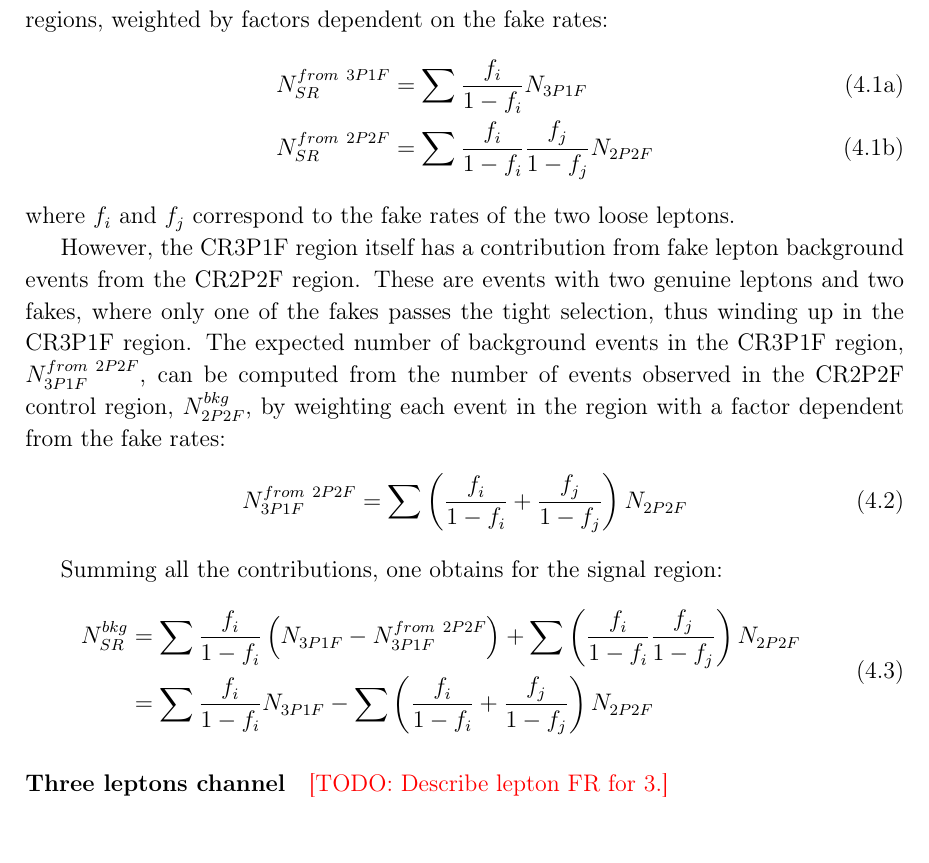
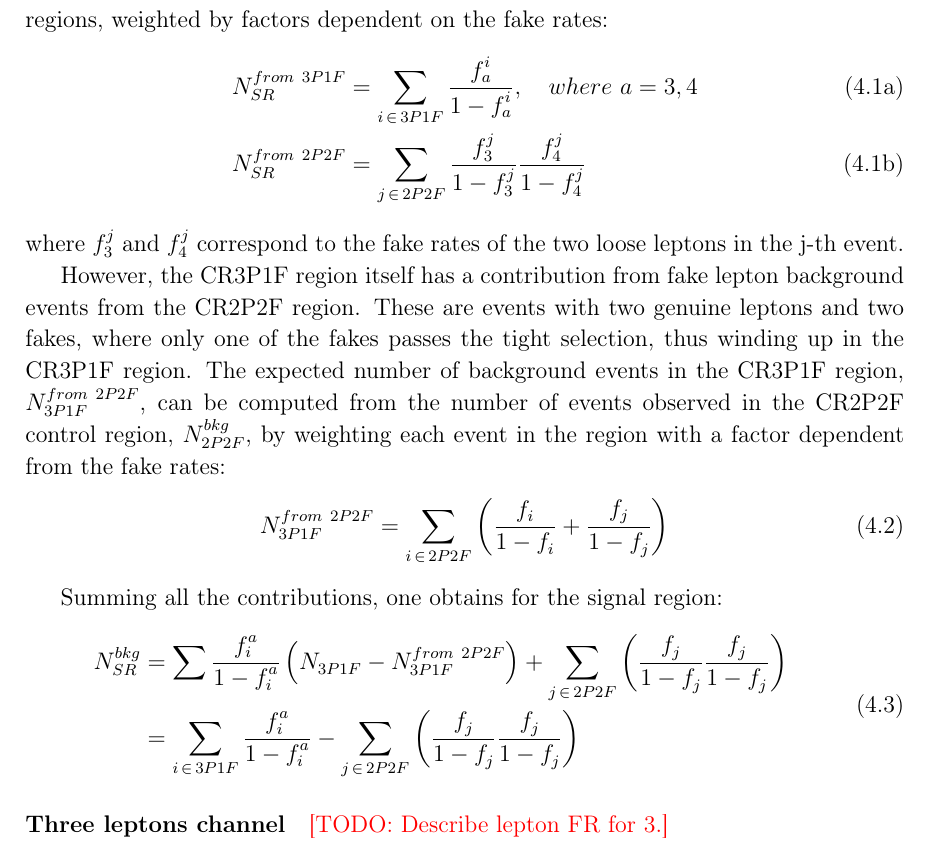
Before and after one commit to amecca/PhDThesis, a LaTeX thesis (thesis.tex, which reads body/backgrounds.tex, lib/definitions.tex): part of page 72 of 100, cut so that both start at the same text. Compiled offline with pdfLaTeX.

Commit message:
Fixes to lepton FR section

```diff
--- a/body/backgrounds.tex
+++ b/body/backgrounds.tex
@@ -128,13 +128,13 @@ The 3P1F and 2P2F components are given by the number of events in the respective
 \begin{subequations}
   \begin{align}
     \label{eq:lepFR_3P1Fto4P}
-    N^{from\ 3P1F}_{SR} &= \sum \frac{f_i}{1-f_i} N_{3P1F}
+    N^{from\ 3P1F}_{SR} &= \sum_{i \ins 3P1F} \frac{f_a^i}{1-f_a^i}, \quad where\ a = 3, 4
     \\
     \label{eq:lepFR_2P2Fto4P}
-    N^{from\ 2P2F}_{SR} &= \sum \frac{f_i}{1-f_i} \frac{f_j}{1-f_j} N_{2P2F}
+    N^{from\ 2P2F}_{SR} &= \sum_{j \ins 2P2F} \frac{f_3^j}{1-f_3^j} \frac{f_4^j}{1-f_4^j}
   \end{align}
 \end{subequations}
-where $f_i$ and $f_j$ correspond to the fake rates of the two loose leptons.
+where $f_3^j$ and $f_4^j$ correspond to the fake rates of the two loose leptons in the j-th event.
 
 However, the CR3P1F region itself has a contribution from fake lepton background events from the CR2P2F region.
 These are events with two genuine leptons and two fakes, where only one of the fakes passes the tight selection, thus winding up in the CR3P1F region.
@@ -143,16 +143,16 @@ can be computed from the number of events observed in the CR2P2F control region,
 by weighting each event in the region with a factor dependent from the fake rates:
 \begin{equation}
   \label{eq:lepFR_N3P1F}
-  N^{from\ 2P2F}_{3P1F} = \sum \left( \frac{f_i}{1-f_i} + \frac{f_j}{1-f_j} \right) N_{2P2F}
+  N^{from\ 2P2F}_{3P1F} = \sum_{i \ins 2P2F} \left( \frac{f_i}{1-f_i} + \frac{f_j}{1-f_j} \right)
 \end{equation}
 
 Summing all the contributions, one obtains for the signal region:
 \begin{equation}
   \begin{split}
     \label{eq:lepFR_4P}
-    N^{bkg}_{SR} &= \sum \frac{f_i}{1-f_i} \left( N_{3P1F} - N^{from\ 2P2F}_{3P1F} \right) + \sum \left( \frac{f_i}{1-f_i} \frac{f_j}{1-f_j} \right) N_{2P2F}
+    N^{bkg}_{SR} &= \sum \frac{f^a_i}{1-f^a_i} \left( N_{3P1F} - N^{from\ 2P2F}_{3P1F} \right) + \sum_{j \ins 2P2F} \left( \frac{f_j}{1-f_j} \frac{f_j}{1-f_j} \right)
     \\
-    &= \sum \frac{f_i}{1-f_i} N_{3P1F} - \sum \left( \frac{f_i}{1-f_i} + \frac{f_j}{1-f_j} \right) N_{2P2F}
+                 &= \sum_{i \ins 3P1F} \frac{f^a_i}{1-f^a_i} - \sum_{j \ins 2P2F} \left( \frac{f_j}{1-f_j} \frac{f_j}{1-f_j} \right)
   \end{split}
 \end{equation}
 
--- a/lib/definitions.tex
+++ b/lib/definitions.tex
@@ -10,6 +10,7 @@
 \newcommand{\nonprompt}{non-prompt\xspace}
 \newcommand{\Nonprompt}{Non-prompt\xspace}
 \newcommand{\antikt}{\mbox{\text{anti-}\ensuremath{k_t}}\xspace}
+\newcommand{\ins}{\ensuremath{\,\in\,}} % \in with spaces around
 
 %% Overwrite some definitions
 %% Note: \DeclareRobustCommand does not check for previous definitions
```
